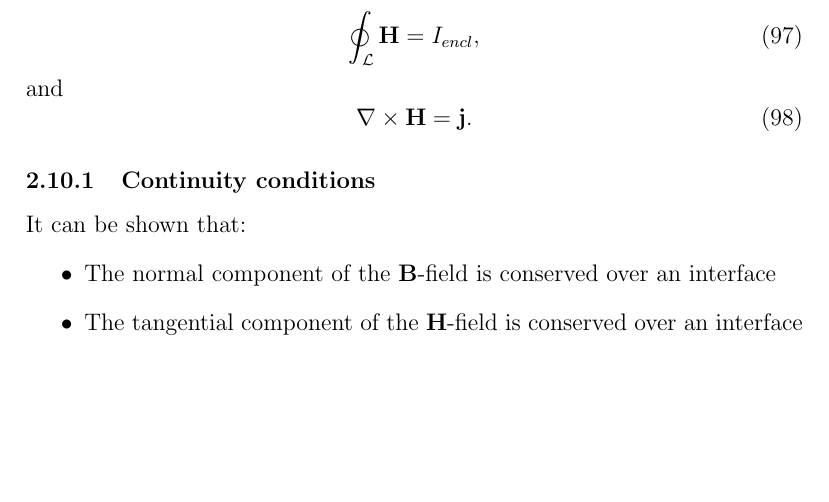
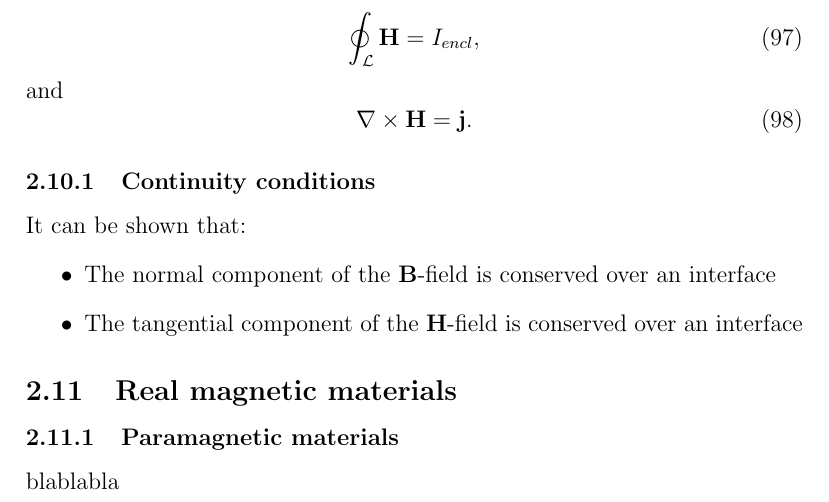
Before and after one commit to viljarjf/nano, a LaTeX document (TFE4120 elmag/Chellmag/main.tex): part of page 19 of 19 before the commit and part of page 20 of 20 after it, cut so that both start at the same text, the shorter picture padded with empty space. Compiled offline with pdfLaTeX.

Commit message:
Done for today

```diff
--- a/TFE4120 elmag/Chellmag/main.tex
+++ b/TFE4120 elmag/Chellmag/main.tex
@@ -666,4 +666,7 @@
                 \item The normal component of the \B-field is conserved over an interface
                 \item The tangential component of the \H-field is conserved over an interface
             \end{itemize}
+    \subsection{Real magnetic materials}
+        \subsubsection{Paramagnetic materials}
+            blablabla
 \end{document}
```
Lines whose indentation alone changed are shown as unchanged.
